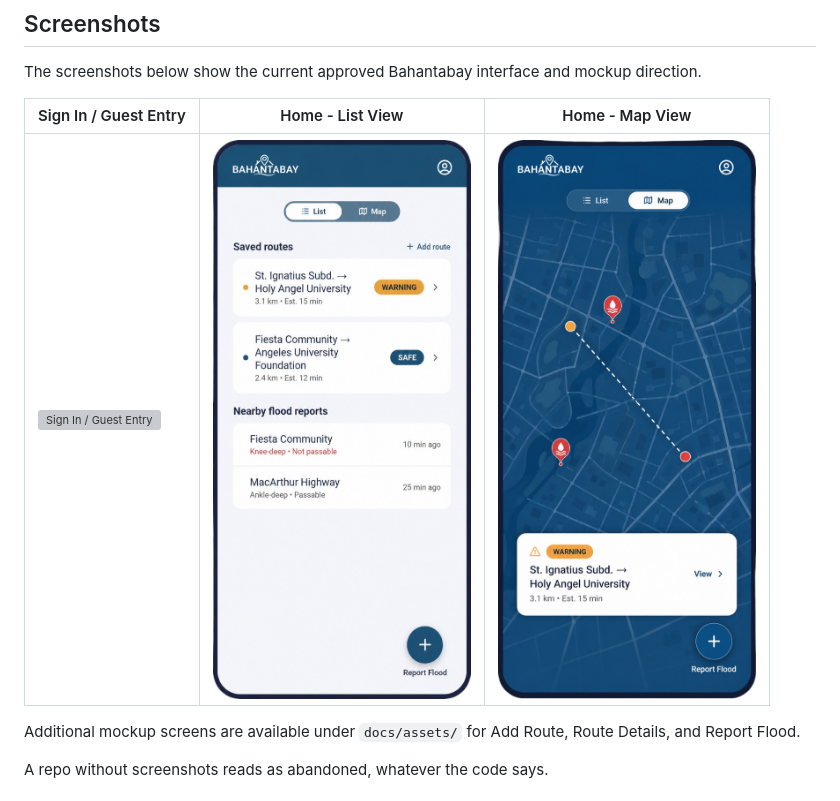
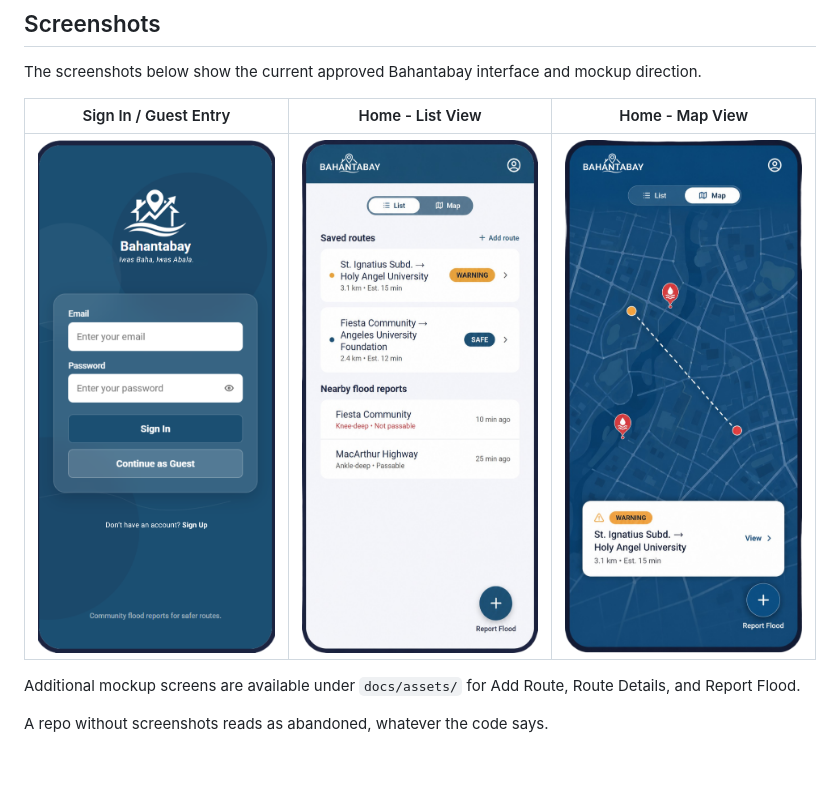
Before and after one commit to Allen021006/bahantabay, a Markdown page: README.md, the part around the change. Drawn GitHub-style; blank space fills up the shorter version; grey boxes are pictures that could not be loaded.

Commit message:
docs: complete project README

```diff
--- a/README.md
+++ b/README.md
@@ -20,7 +20,7 @@ The screenshots below show the current approved Bahantabay interface and mockup
 
 | Sign In / Guest Entry | Home - List View | Home - Map View |
 | --- | --- | --- |
-| ![Sign In / Guest Entry](docs/assets/SignIn%20_%20Guest%20Entry.png) | ![Home - List View](docs/assets/Home%20-%20List%20View.png) | ![Home - Map View](docs/assets/Home%20-%20Map%20View.png) |
+| ![Sign In / Guest Entry](docs/assets/Sign%20In%20_%20Guest%20Entry.png) | ![Home - List View](docs/assets/Home%20-%20List%20View.png) | ![Home - Map View](docs/assets/Home%20-%20Map%20View.png) |
 
 Additional mockup screens are available under `docs/assets/` for Add Route, Route Details, and Report Flood.
 
```
